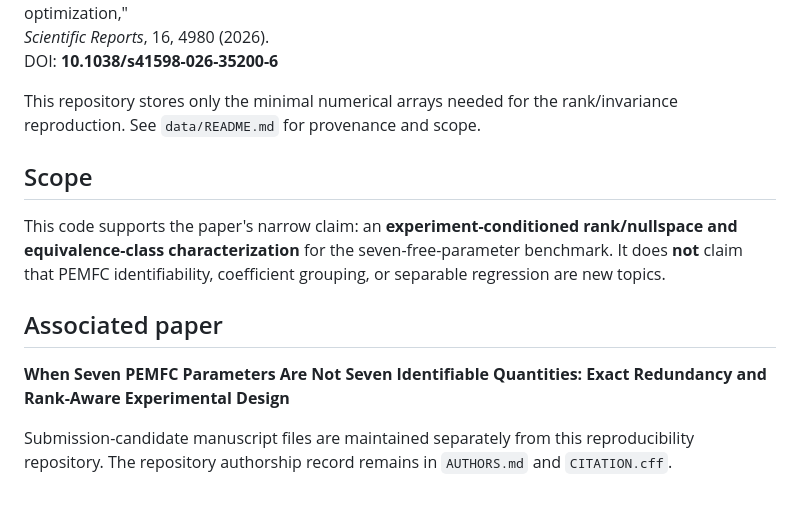
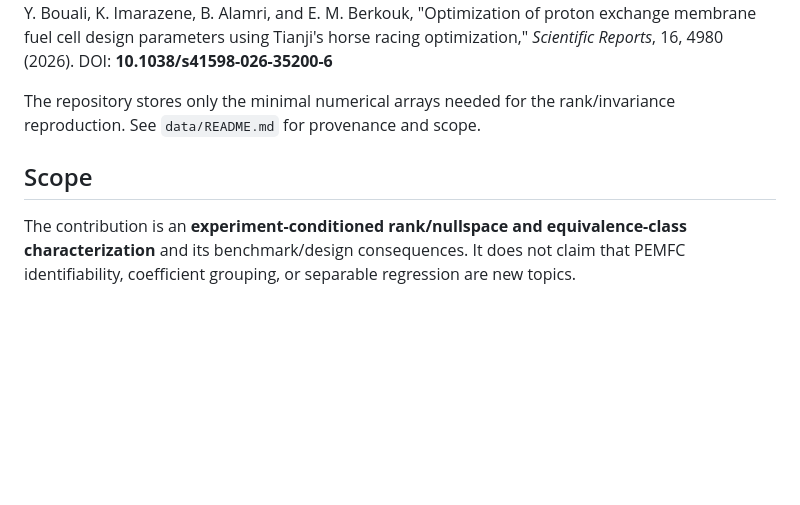
Before and after one commit to shaikhamalkawi-ux/PEMFC-Identifiability-Rank-Equivalence, a Markdown page: README.md, the part around one of its changes. Drawn GitHub-style; blank space fills up the shorter version.

```diff
--- a/README.md
+++ b/README.md
@@ -69,14 +66,8 @@ Y. Bouali, K. Imarazene, B. Alamri, and E. M. Berkouk,
 *Scientific Reports*, 16, 4980 (2026).
 DOI: **10.1038/s41598-026-35200-6**
 
-This repository stores only the minimal numerical arrays needed for the rank/invariance reproduction. See `data/README.md` for provenance and scope.
+The repository stores only the minimal numerical arrays needed for the rank/invariance reproduction. See `data/README.md` for provenance and scope.
 
 ## Scope
 
-This code supports the paper's narrow claim: an **experiment-conditioned rank/nullspace and equivalence-class characterization** for the seven-free-parameter benchmark. It does **not** claim that PEMFC identifiability, coefficient grouping, or separable regression are new topics.
-
-## Associated paper
-
-**When Seven PEMFC Parameters Are Not Seven Identifiable Quantities: Exact Redundancy and Rank-Aware Experimental Design**
-
-Submission-candidate manuscript files are maintained separately from this reproducibility repository. The repository authorship record remains in `AUTHORS.md` and `CITATION.cff`.
+The contribution is an **experiment-conditioned rank/nullspace and equivalence-class characterization** and its benchmark/design consequences. It does not claim that PEMFC identifiability, coefficient grouping, or separable regression are new topics.
```
Also changed, not shown: other parts of README.md (+28 -31 lines).
